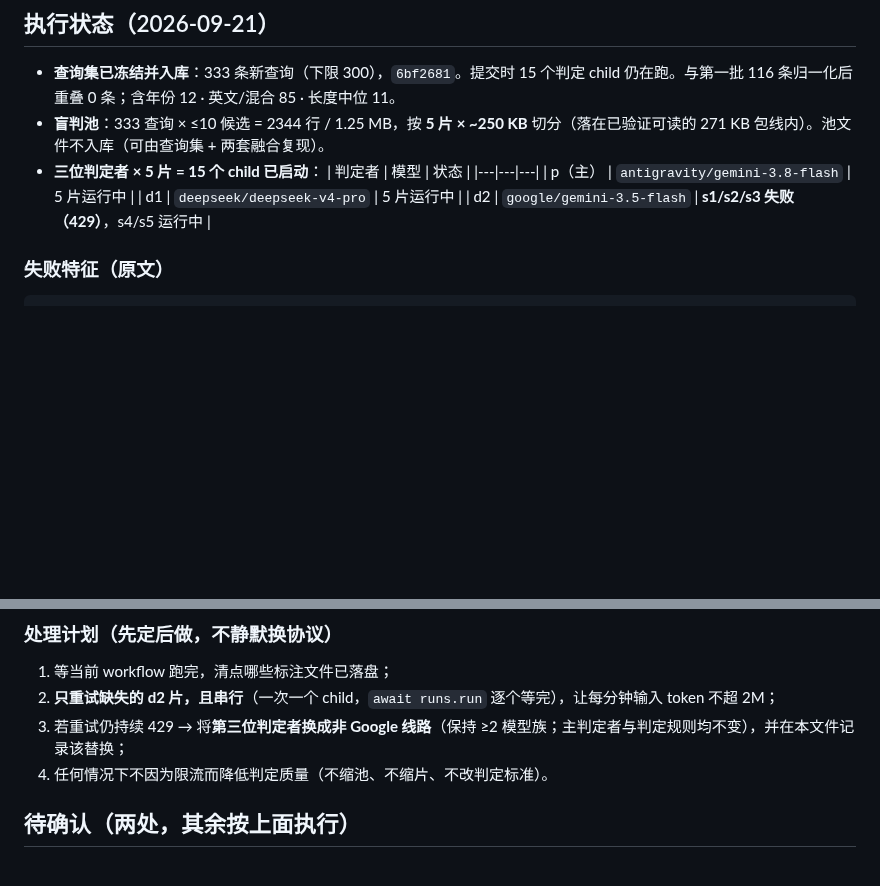
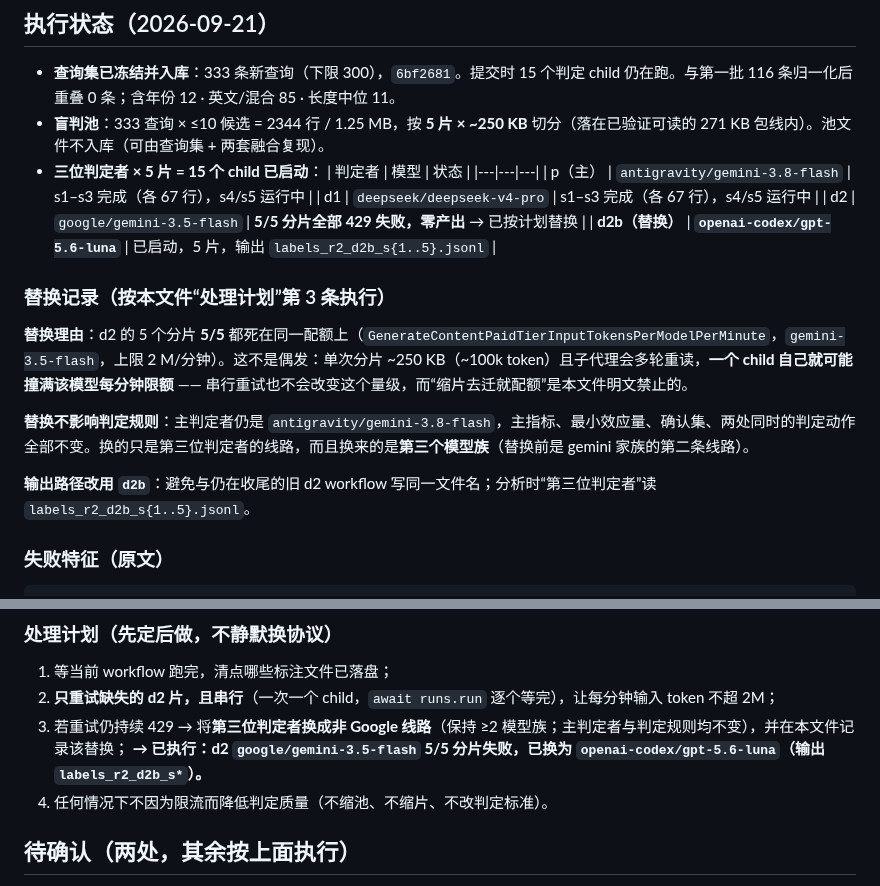
Before and after one commit to shawnshi/vector-lake, a Markdown page: benchmarks/search_eval_decisions_round2.md, 2 parts joined by grey strips. GitHub-like rendering; blank space fills up the shorter version.

Commit message:
Substitute a non-Google route for the third judge, per the recorded plan
The third judge's route died 5/5 on the same per-model quota
(GenerateContentPaidTierInputTokensPerModelPerMinute, gemini-3.5-flash, 2M tokens/minute).  That is
not a flake: a single ~250 KB shard is ~100k tokens and a child re-reads it across turns, so one child
can exhaust a minute's budget by itself.  Serial retries would not change that magnitude, and
shrinking the shards to fit the quota is explicitly ruled out by this registration -- the measuring
instrument does not get to shrink so the pipeline fits.

So the third judge becomes , writing to  to avoid a
filename collision with the old workflow while it finishes.  This is a third model family, where the
plan allowed for two.

Nothing about the decision changes: the primary judge is still , and the
primary metric, the +0.05 minimum effect, the 300-query confirming set and the both-places-must-pass
rule are untouched.  The two other judges were unaffected throughout, because the quota is per model.

First two shards of both unaffected judges are already on disk at 67 lines each.

```diff
--- a/benchmarks/search_eval_decisions_round2.md
+++ b/benchmarks/search_eval_decisions_round2.md
@@ -95,9 +95,18 @@
 - **三位判定者 × 5 片 = 15 个 child 已启动**：
   | 判定者 | 模型 | 状态 |
   |---|---|---|
-  | p（主） | `antigravity/gemini-3.8-flash` | 5 片运行中 |
-  | d1 | `deepseek/deepseek-v4-pro` | 5 片运行中 |
-  | d2 | `google/gemini-3.5-flash` | **s1/s2/s3 失败（429）**，s4/s5 运行中 |
+  | p（主） | `antigravity/gemini-3.8-flash` | s1–s3 完成（各 67 行），s4/s5 运行中 |
+  | d1 | `deepseek/deepseek-v4-pro` | s1–s3 完成（各 67 行），s4/s5 运行中 |
+  | d2 | `google/gemini-3.5-flash` | **5/5 分片全部 429 失败，零产出** → 已按计划替换 |
+  | **d2b（替换）** | **`openai-codex/gpt-5.6-luna`** | 已启动，5 片，输出 `labels_r2_d2b_s{1..5}.jsonl` |
+
+### 替换记录（按本文件“处理计划”第 3 条执行）
+
+**替换理由**：d2 的 5 个分片 **5/5** 都死在同一配额上（`GenerateContentPaidTierInputTokensPerModelPerMinute`，`gemini-3.5-flash`，上限 2 M/分钟）。这不是偶发：单次分片 ~250 KB（~100k token）且子代理会多轮重读，**一个 child 自己就可能撞满该模型每分钟限额** —— 串行重试也不会改变这个量级，而“缩片去迁就配额”是本文件明文禁止的。
+
+**替换不影响判定规则**：主判定者仍是 `antigravity/gemini-3.8-flash`，主指标、最小效应量、确认集、两处同时的判定动作全部不变。换的只是第三位判定者的线路，而且换来的是**第三个模型族**（替换前是 gemini 家族的第二条线路）。
+
+**输出路径改用 `d2b`**：避免与仍在收尾的旧 d2 workflow 写同一文件名；分析时“第三位判定者”读 `labels_r2_d2b_s{1..5}.jsonl`。
 
 ### 失败特征（原文）
 
@@ -116,6 +125,7 @@ retryDelay: 5s / 23s / 56s（三次不同）
 1. 等当前 workflow 跑完，清点哪些标注文件已落盘；
 2. **只重试缺失的 d2 片，且串行**（一次一个 child，`await runs.run` 逐个等完），让每分钟输入 token 不超 2M；
 3. 若重试仍持续 429 → 将**第三位判定者换成非 Google 线路**（保持 ≥2 模型族；主判定者与判定规则均不变），并在本文件记录该替换；
+   **→ 已执行：d2 `google/gemini-3.5-flash` 5/5 分片失败，已换为 `openai-codex/gpt-5.6-luna`（输出 `labels_r2_d2b_s*`）。**
 4. 任何情况下不因为限流而降低判定质量（不缩池、不缩片、不改判定标准）。
 
 ## 待确认（两处，其余按上面执行）
```
